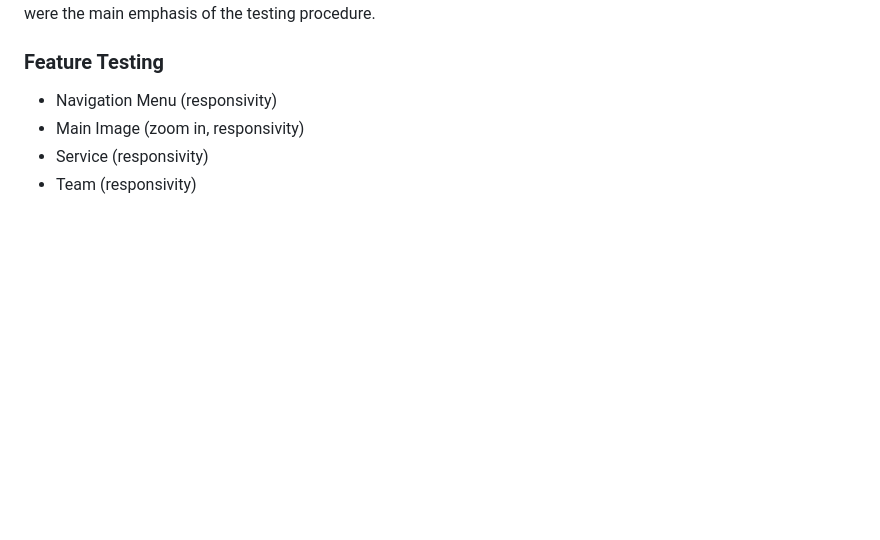
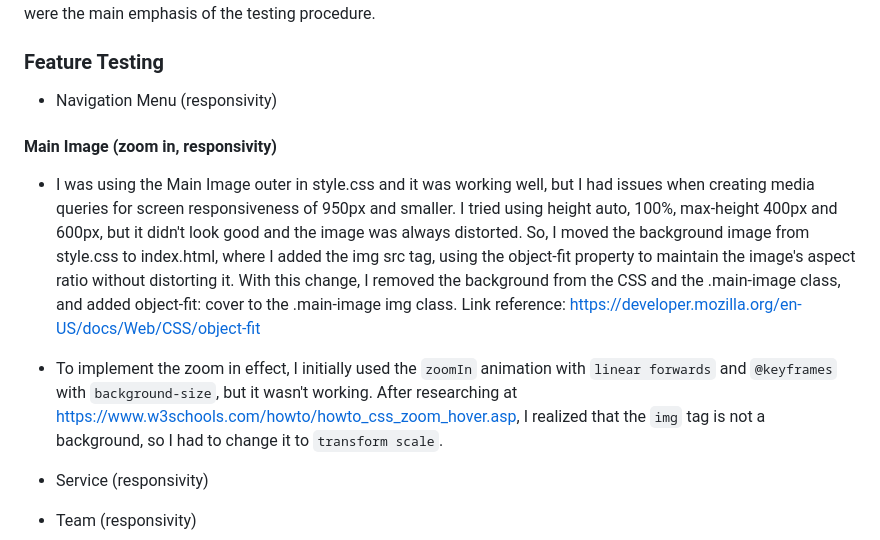
Before and after one commit to atchutchi/Ndjar, a Markdown page: README.md, the part around the change. GitHub-like rendering; blank space fills up the shorter version.

Commit message:
Add feature testing to the Readme file

```diff
--- a/README.md
+++ b/README.md
@@ -60,7 +60,13 @@ A thorough testing process has been carried out to guarantee that the site funct
 
 ### Feature Testing
 - Navigation Menu (responsivity)
-- Main Image (zoom in, responsivity)
+
+#### Main Image (zoom in, responsivity)
+- I was using the Main Image outer in style.css and it was working well, but I had issues when creating media queries for screen responsiveness of 950px and smaller. I tried using height auto, 100%, max-height 400px and 600px, but it didn't look good and the image was always distorted. So, I moved the background image from style.css to index.html, where I added the img src tag, using the object-fit property to maintain the image's aspect ratio without distorting it. With this change, I removed the background from the CSS and the .main-image class, and added object-fit: cover to the .main-image img class.
+Link reference: https://developer.mozilla.org/en-US/docs/Web/CSS/object-fit
+
+- To implement the zoom in effect, I initially used the `zoomIn` animation with `linear forwards` and `@keyframes` with `background-size`, but it wasn't working. After researching at https://www.w3schools.com/howto/howto_css_zoom_hover.asp, I realized that the `img` tag is not a background, so I had to change it to `transform scale`.
+
 - Service (responsivity)
 - Team (responsivity)
 
```
